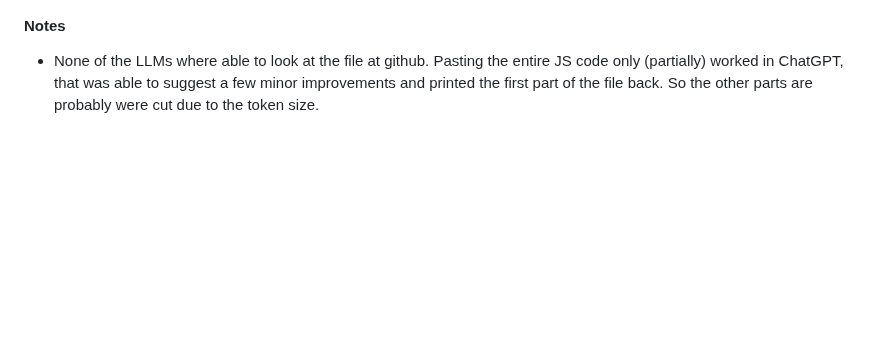
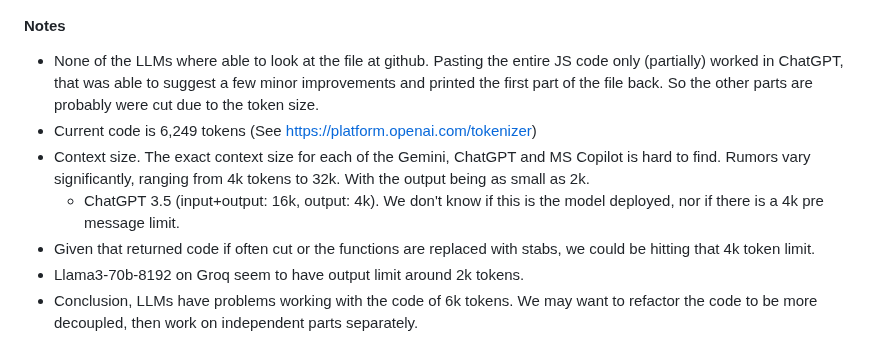
Before and after one commit to bryndin/ai-coded-pacman, a Markdown page: journal.md, the part around the change. GitHub-like rendering; blank space fills up the shorter version.

Commit message:
Step 19 (cont): We are hitting the wall on LLM context size with our 6k tokens code. Add notes

```diff
--- a/journal.md
+++ b/journal.md
@@ -740,3 +740,9 @@ This revised version should be more organized, easier to read, and maintain.
 
 #### Notes
 - None of the LLMs where able to look at the file at github. Pasting the entire JS code only (partially) worked in ChatGPT, that was able to suggest a few minor improvements and printed the first part of the file back. So the other parts are probably were cut due to the token size.
+- Current code is 6,249 tokens (See https://platform.openai.com/tokenizer)
+- Context size. The exact context size for each of the Gemini, ChatGPT and MS Copilot is hard to find. Rumors vary significantly, ranging from 4k tokens to 32k. With the output being as small as 2k.
+  - ChatGPT 3.5 (input+output: 16k, output: 4k). We don't know if this is the model deployed, nor if there is a 4k pre message limit.
+- Given that returned code if often cut or the functions are replaced with stabs, we could be hitting that 4k token limit.
+- Llama3-70b-8192 on Groq seem to have output limit around 2k tokens.
+- Conclusion, LLMs have problems working with the code of 6k tokens. We may want to refactor the code to be more decoupled, then work on independent parts separately.
```
